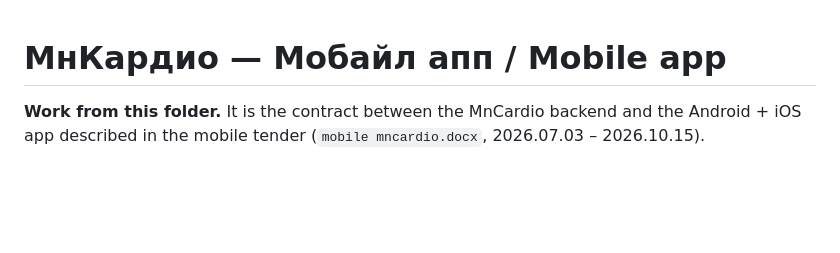
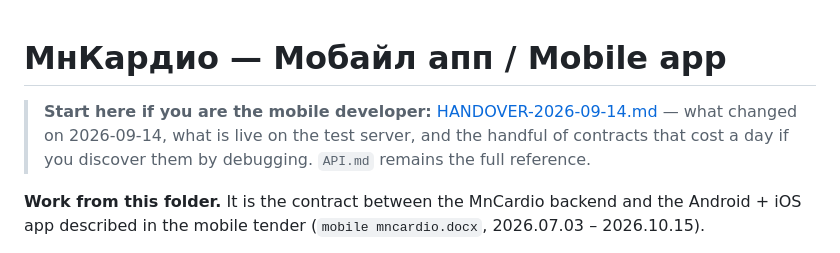
Before and after one commit to Javhaa233/mn_cardio_v2, a Markdown page: mobile/README.md, the part around the change. Drawn GitHub-style; blank space fills up the shorter version.

```diff
--- a/mobile/README.md
+++ b/mobile/README.md
@@ -1,4 +1,10 @@
 # МнКардио — Мобайл апп / Mobile app
+
+> **Start here if you are the mobile developer:**
+> [HANDOVER-2026-09-14.md](HANDOVER-2026-09-14.md) — what changed on
+> 2026-09-14, what is live on the test server, and the handful of contracts
+> that cost a day if you discover them by debugging. `API.md` remains the
+> full reference.
 
 **Work from this folder.** It is the contract between the MnCardio backend and the
 Android + iOS app described in the mobile tender (`mobile mncardio.docx`,
```
Also changed, not shown: mobile/HANDOVER-2026-09-14.md (added, +259 -0 lines).
